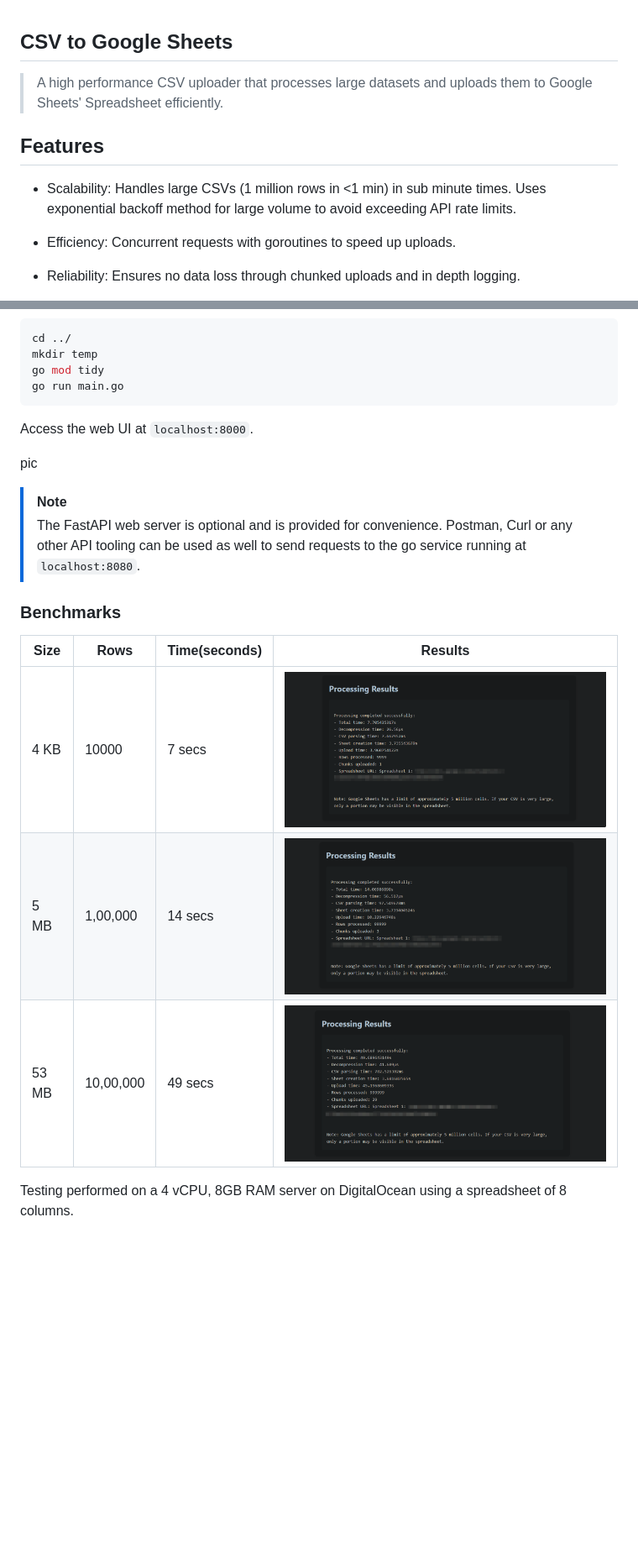
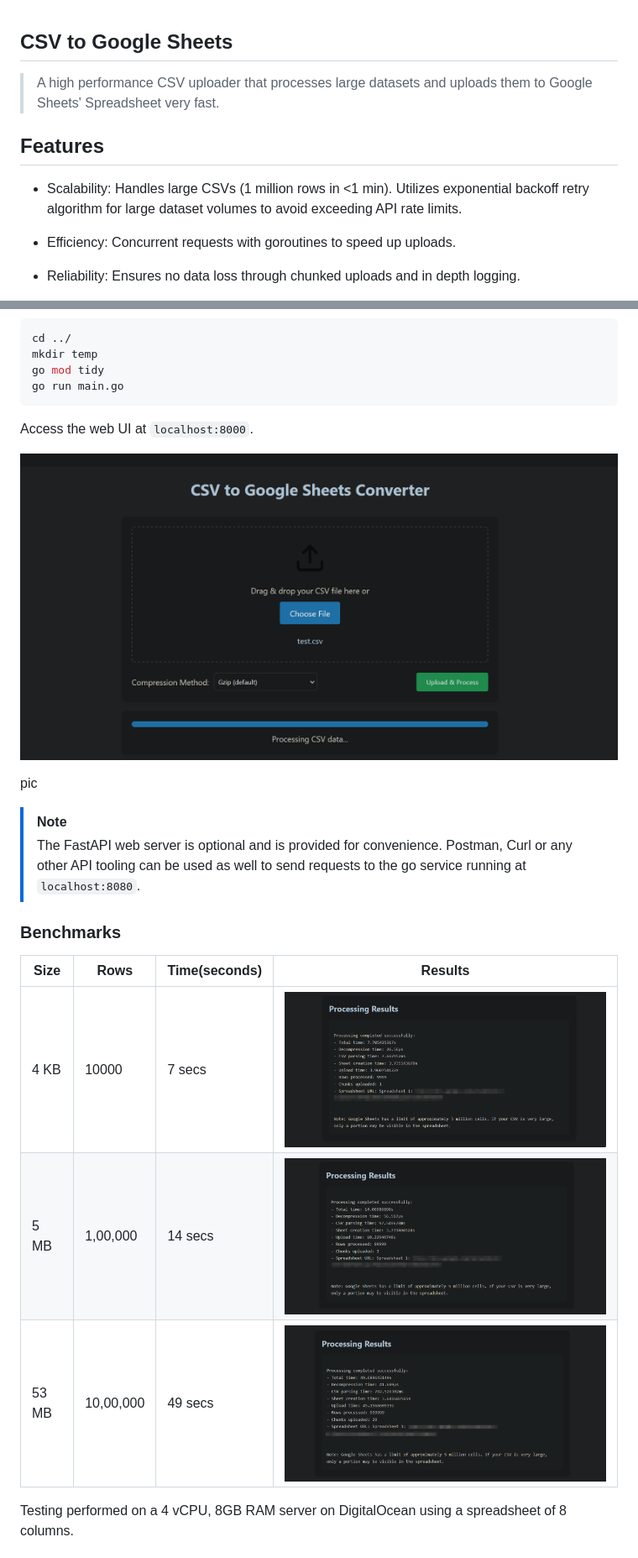
Before and after one commit to SourasishBasu/csv2gsheets, a Markdown page: README.md, 2 parts joined by grey strips. Shown: that part at 84% size. Rendered like a GitHub page; pictures changed too: assets/dash.png (added); blank space fills up the shorter version.

```diff
--- a/README.md
+++ b/README.md
@@ -1,9 +1,9 @@
 ## CSV to Google Sheets
 
-> A high performance CSV uploader that processes large datasets and uploads them to Google Sheets' Spreadsheet efficiently.
+> A high performance CSV uploader that processes large datasets and uploads them to Google Sheets' Spreadsheet very fast.
 
 ## Features
-- Scalability: Handles large CSVs (1 million rows in <1 min) in sub minute times. Uses exponential backoff method for large volume to avoid exceeding API rate limits.
+- Scalability: Handles large CSVs (1 million rows in <1 min). Utilizes exponential backoff retry algorithm for large dataset volumes to avoid exceeding API rate limits.
 
 - Efficiency: Concurrent requests with goroutines to speed up uploads.
 
@@ -42,6 +42,9 @@ go run main.go
 
 Access the web UI at `localhost:8000`.
 
+![web Dashboard](./assets/dash.png)
+
+
 pic
 
 > [!NOTE]
```
Also changed, not shown: other parts of README.md (+3 -3 lines).
